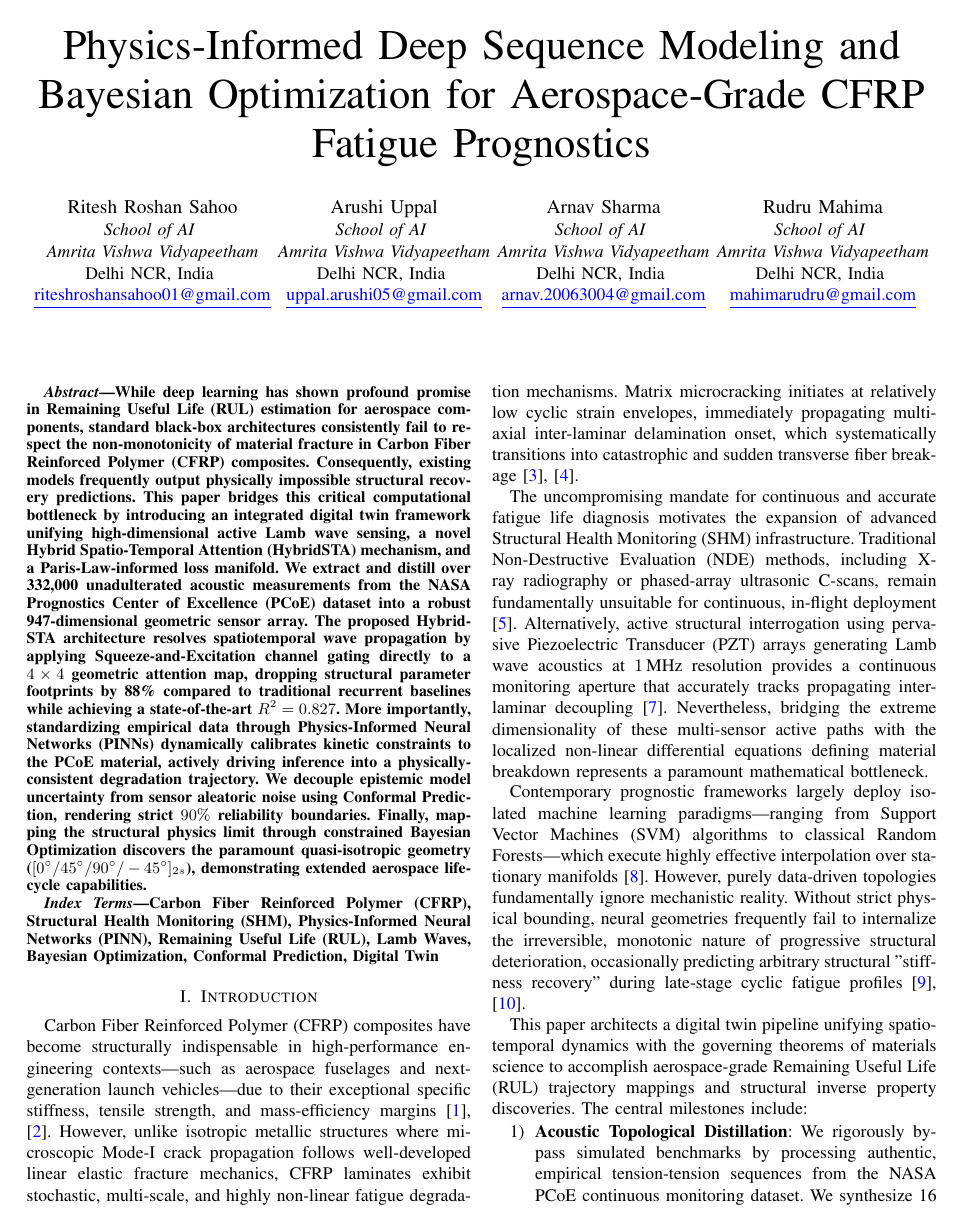
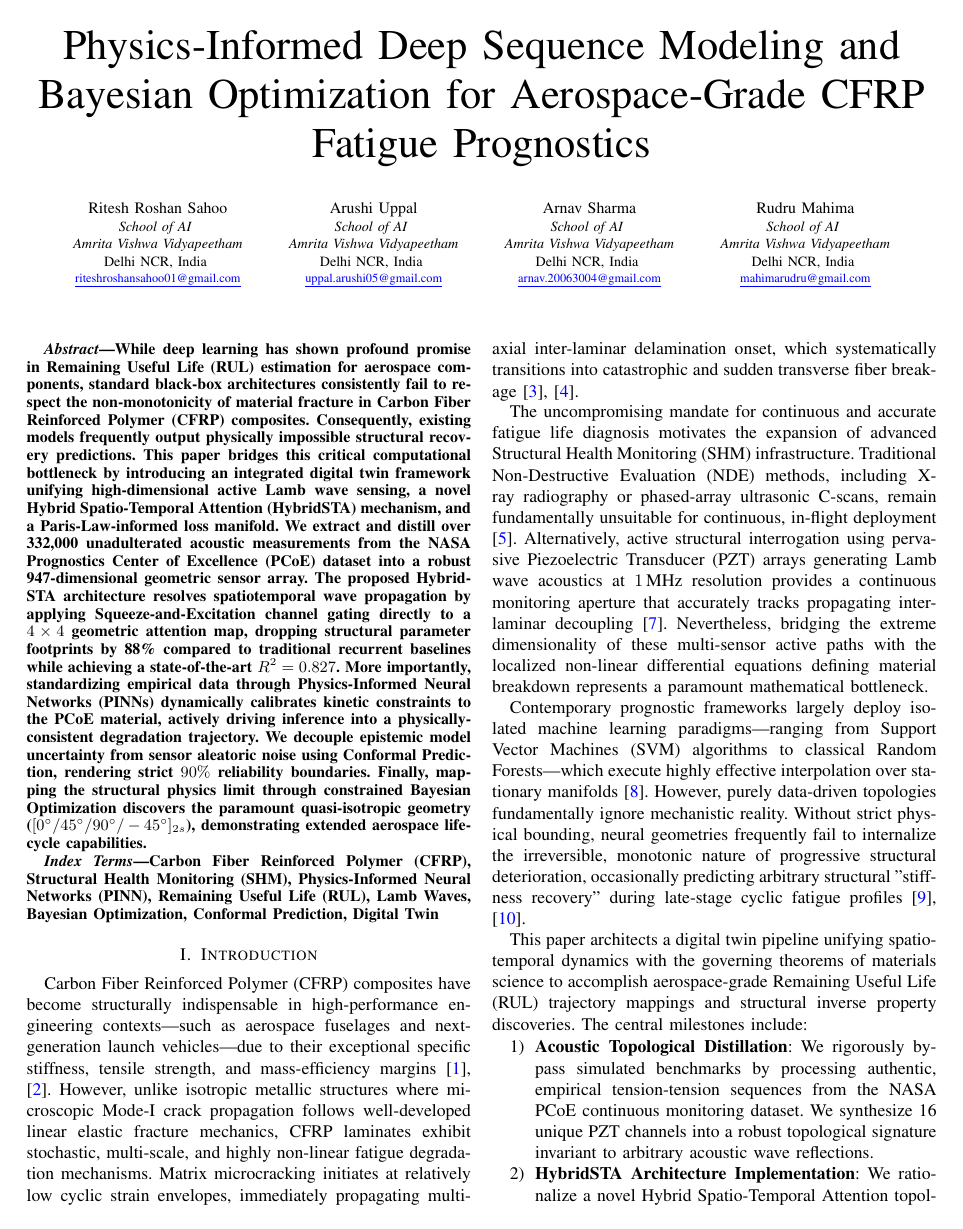
Before and after one commit to riteshroshann/imi_deep, a LaTeX paper (paper/paper.tex): page 1 of 6. Compiled offline with pdfLaTeX.

Commit message:
Scale down author block font sizes to prevent congestion

```diff
--- a/paper/paper.tex
+++ b/paper/paper.tex
@@ -34,29 +34,29 @@
 \title{Physics-Informed Deep Sequence Modeling and Bayesian Optimization for Aerospace-Grade CFRP Fatigue Prognostics}
 
 \author{
-\IEEEauthorblockN{Ritesh Roshan Sahoo}
-\IEEEauthorblockA{\textit{School of AI} \\
+\IEEEauthorblockN{\small Ritesh Roshan Sahoo}
+\IEEEauthorblockA{\footnotesize \textit{School of AI} \\
 \textit{Amrita Vishwa Vidyapeetham}\\
 Delhi NCR, India \\
-\href{mailto:riteshroshansahoo01@gmail.com}{\underline{riteshroshansahoo01@gmail.com}}}
+\scriptsize \href{mailto:riteshroshansahoo01@gmail.com}{\underline{riteshroshansahoo01@gmail.com}}}
 \and
-\IEEEauthorblockN{Arushi Uppal}
-\IEEEauthorblockA{\textit{School of AI} \\
+\IEEEauthorblockN{\small Arushi Uppal}
+\IEEEauthorblockA{\footnotesize \textit{School of AI} \\
 \textit{Amrita Vishwa Vidyapeetham}\\
 Delhi NCR, India \\
-\href{mailto:uppal.arushi05@gmail.com}{\underline{uppal.arushi05@gmail.com}}}
+\scriptsize \href{mailto:uppal.arushi05@gmail.com}{\underline{uppal.arushi05@gmail.com}}}
 \and
-\IEEEauthorblockN{Arnav Sharma}
-\IEEEauthorblockA{\textit{School of AI} \\
+\IEEEauthorblockN{\small Arnav Sharma}
+\IEEEauthorblockA{\footnotesize \textit{School of AI} \\
 \textit{Amrita Vishwa Vidyapeetham}\\
 Delhi NCR, India \\
-\href{mailto:arnav.20063004@gmail.com}{\underline{arnav.20063004@gmail.com}}}
+\scriptsize \href{mailto:arnav.20063004@gmail.com}{\underline{arnav.20063004@gmail.com}}}
 \and
-\IEEEauthorblockN{Rudru Mahima}
-\IEEEauthorblockA{\textit{School of AI} \\
+\IEEEauthorblockN{\small Rudru Mahima}
+\IEEEauthorblockA{\footnotesize \textit{School of AI} \\
 \textit{Amrita Vishwa Vidyapeetham}\\
 Delhi NCR, India \\
-\href{mailto:mahimarudru@gmail.com}{\underline{mahimarudru@gmail.com}}}
+\scriptsize \href{mailto:mahimarudru@gmail.com}{\underline{mahimarudru@gmail.com}}}
 }
 
 \maketitle
```
